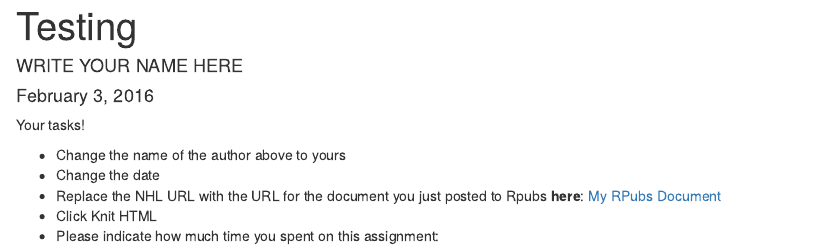
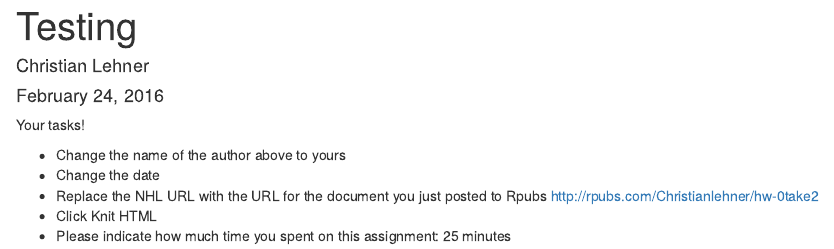
Before and after one commit to Middlebury-Data-Science/HW-0, an R Markdown document (HW-0.Rmd): the page in a window 1100 px wide, from its top. Rendered offline with R 4.5, knitr and Pandoc, with nearby package versions.

Commit message:
thirdtry

```diff
--- a/HW-0.Rmd
+++ b/HW-0.Rmd
@@ -1,7 +1,7 @@
 ---
 title: "Testing"
-author: "WRITE YOUR NAME HERE"
-date: "February 3, 2016"
+author: "Christian Lehner"
+date: "February 24, 2016"
 output: html_document
 ---
 
@@ -9,6 +9,6 @@ Your tasks!
 
 * Change the name of the author above to yours
 * Change the date
-* Replace the NHL URL with the URL for the document you just posted to Rpubs **here**: [My RPubs Document](https://www.nhl.com/)
+* Replace the NHL URL with the URL for the document you just posted to Rpubs http://rpubs.com/Christianlehner/hw-0take2
 * Click Knit HTML
-* Please indicate how much time you spent on this assignment:
+* Please indicate how much time you spent on this assignment: 25 minutes
```
